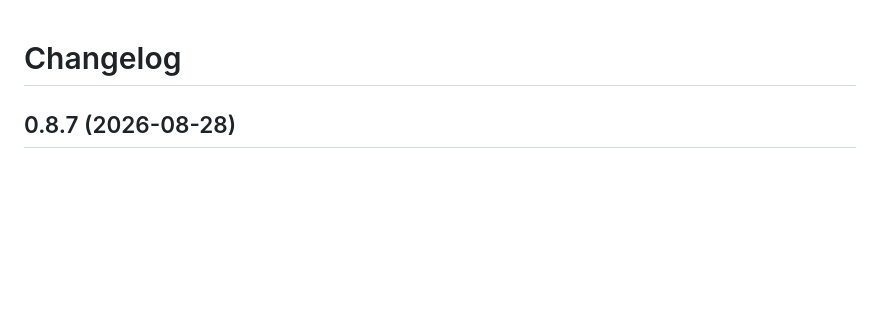
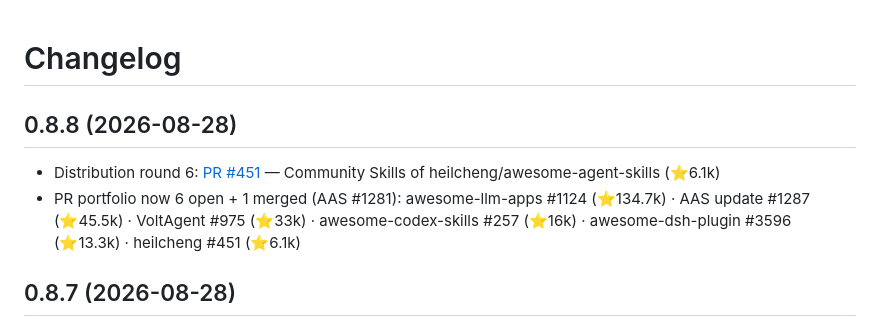
Before and after one commit to 263311487-ux/falsify, a Markdown page: CHANGELOG.md, the part around the change. Rendered like a GitHub page; blank space fills up the shorter version.

Commit message:
chore: 0.8.8 — heilcheng PR #451

```diff
--- a/CHANGELOG.md
+++ b/CHANGELOG.md
@@ -1,4 +1,8 @@
 # Changelog
+## 0.8.8 (2026-08-28)
+
+- Distribution round 6: [PR #451](https://github.com/heilcheng/awesome-agent-skills/pull/451) — Community Skills of heilcheng/awesome-agent-skills (⭐6.1k)
+- PR portfolio now 6 open + 1 merged (AAS #1281): awesome-llm-apps #1124 (⭐134.7k) · AAS update #1287 (⭐45.5k) · VoltAgent #975 (⭐33k) · awesome-codex-skills #257 (⭐16k) · awesome-dsh-plugin #3596 (⭐13.3k) · heilcheng #451 (⭐6.1k)
 ## 0.8.7 (2026-08-28)
 
 - Submitted update PR to AAS: [PR #1287](https://github.com/sickn33/agentic-awesome-skills/pull/1287) — syncs the merged falsify skill to 0.8.3 (mandatory MODE SELECTION gate + Nudge routing), structure/frontmatter preserved for AAS compatibility, `validate --strict` passes
```
